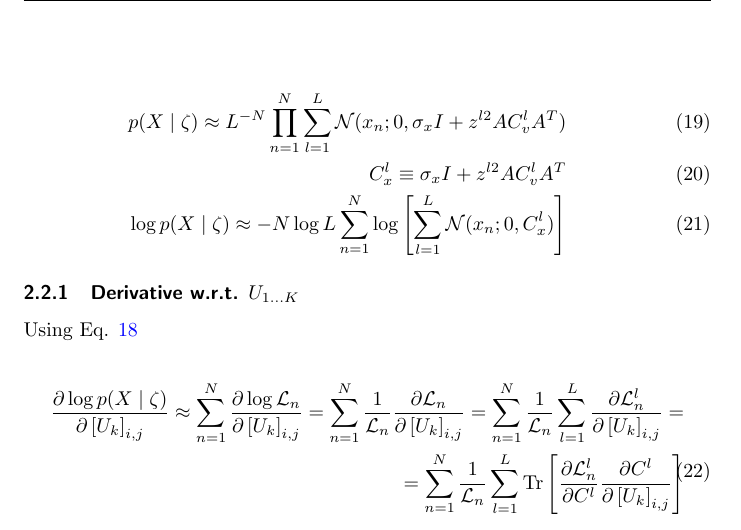
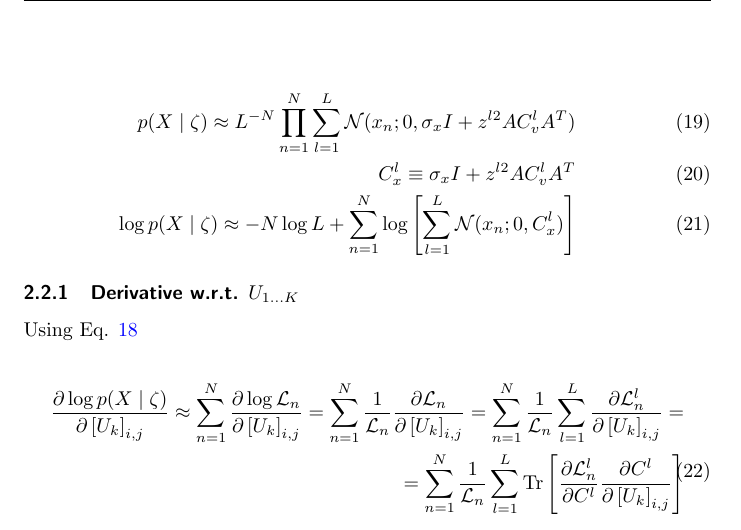
Before and after one commit to hagymasbab/csm, a LaTeX document (csm_derivations.tex): part of page 3 of 15, cut so that both start at the same text. Compiled offline with pdfLaTeX.

Commit message:
starting GA where we left off

```diff
--- a/csm_derivations.tex
+++ b/csm_derivations.tex
@@ -92,7 +92,7 @@ An equivalent way to write this based on Eq. \ref{eq:like_gz_int} is the followi
 \begin{eqnarray}
 p(X \mid \zeta) \approx L^{-N} \prod_{n=1}^N \sum_{l=1}^{L} \mathcal{N}(x_n;0,\sigma_x I + z^{l2} A C_v^l A^T) \\
 C_x^l \equiv \sigma_x I + z^{l2} A C_v^l A^T \\
-\log p(X \mid \zeta) \approx -N \log L \sum_{n=1}^N \log \left[ \sum_{l=1}^{L} \mathcal{N}(x_n;0,C_x^l) \right] \label{eq:loglike_int}
+\log p(X \mid \zeta) \approx -N \log L + \sum_{n=1}^N \log \left[ \sum_{l=1}^{L} \mathcal{N}(x_n;0,C_x^l) \right] \label{eq:loglike_int}
 \end{eqnarray}
 
 \subsubsection{Derivative w.r.t. $U_{1\dots K}$ }
```
Also changed, not shown: csm_derivations.pdf, 4 other files.
